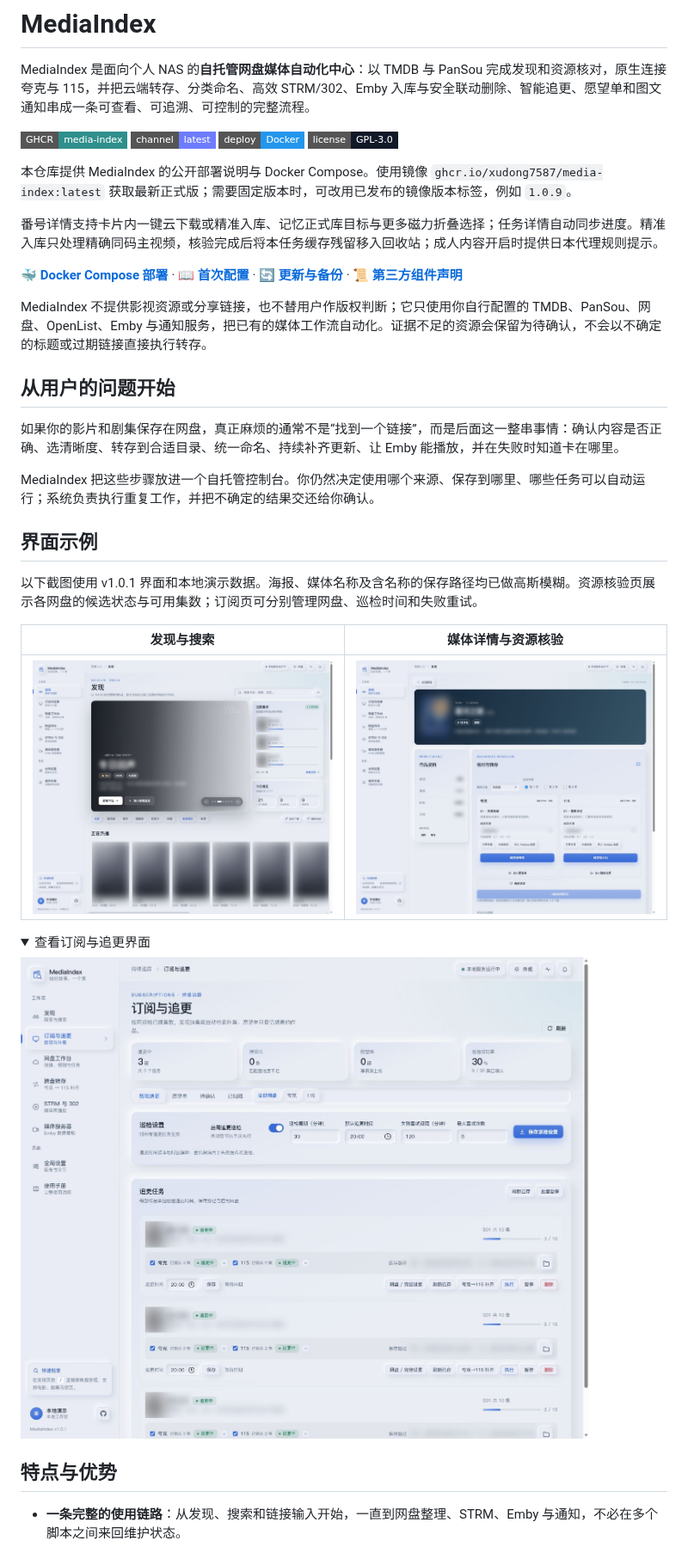
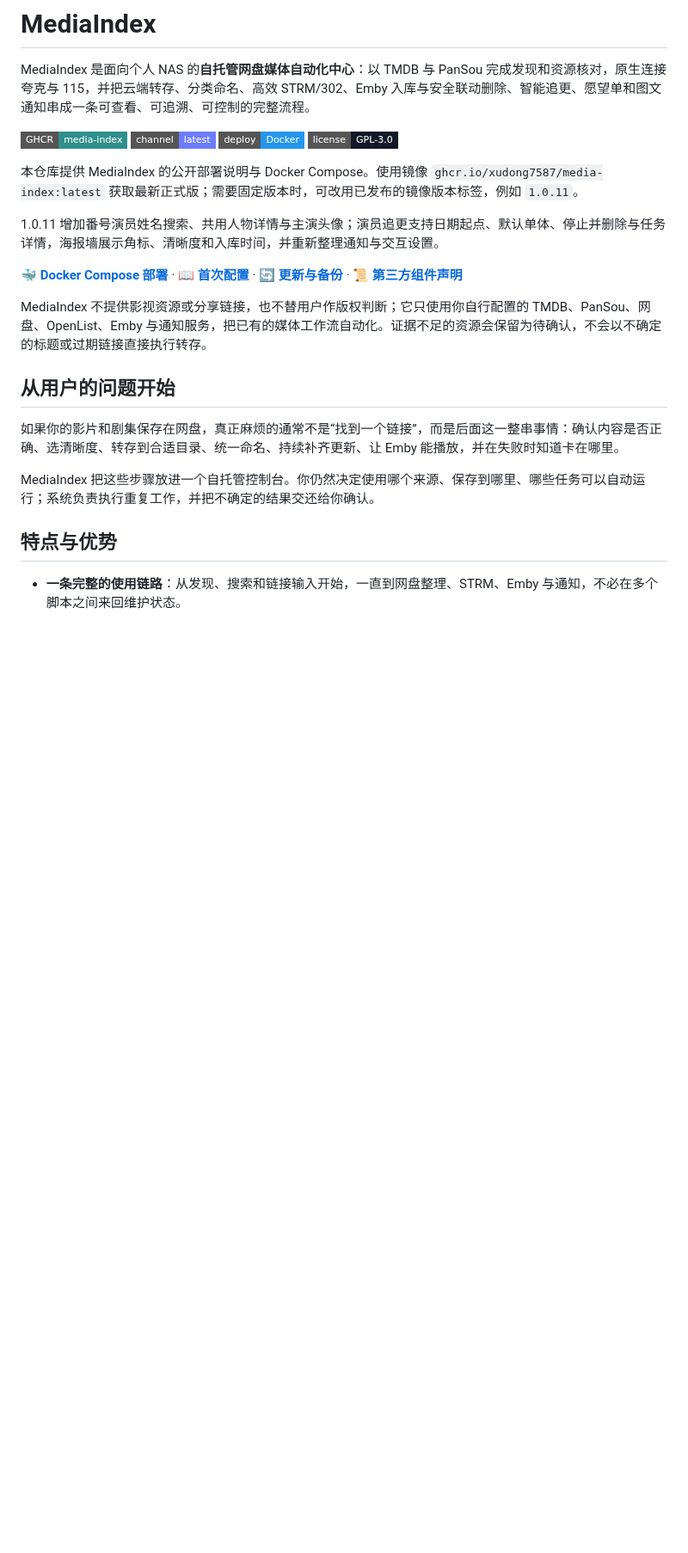
Before and after one commit to xudong7587/media-index-deploy, a Markdown page: README.md, the part around one of its changes. Shown at 86% size. Drawn GitHub-style; folded sections open; badges without logos; blank space fills up the shorter version.

```diff
--- a/README.md
+++ b/README.md
@@ -9,9 +9,9 @@ MediaIndex 是面向个人 NAS 的**自托管网盘媒体自动化中心**：以
 ![Docker](https://img.shields.io/badge/deploy-Docker-2496ed?style=flat-square)
 ![License](https://img.shields.io/badge/license-GPL--3.0-111827?style=flat-square)
 
-本仓库提供 MediaIndex 的公开部署说明与 Docker Compose。使用镜像 `ghcr.io/xudong7587/media-index:latest` 获取最新正式版；需要固定版本时，可改用已发布的镜像版本标签，例如 `1.0.9`。
+本仓库提供 MediaIndex 的公开部署说明与 Docker Compose。使用镜像 `ghcr.io/xudong7587/media-index:latest` 获取最新正式版；需要固定版本时，可改用已发布的镜像版本标签，例如 `1.0.11`。
 
-番号详情支持卡片内一键云下载或精准入库、记忆正式库目标与更多磁力折叠选择；任务详情自动同步进度。精准入库只处理精确同码主视频，核验完成后将本任务缓存残留移入回收站；成人内容开启时提供日本代理规则提示。
+1.0.11 增加番号演员姓名搜索、共用人物详情与主演头像；演员追更支持日期起点、默认单体、停止并删除与任务详情，海报墙展示角标、清晰度和入库时间，并重新整理通知与交互设置。
 
 🐳 **[Docker Compose 部署](docker-compose.yaml)** · 📖 **[首次配置](#第一次使用建议)** · 🔄 **[更新与备份](#更新备份与许可)** · 📜 **[第三方组件声明](THIRD_PARTY_NOTICES.md)**
 
@@ -22,21 +22,6 @@ MediaIndex 不提供影视资源或分享链接，也不替用户作版权判断
 如果你的影片和剧集保存在网盘，真正麻烦的通常不是“找到一个链接”，而是后面这一整串事情：确认内容是否正确、选清晰度、转存到合适目录、统一命名、持续补齐更新、让 Emby 能播放，并在失败时知道卡在哪里。
 
 MediaIndex 把这些步骤放进一个自托管控制台。你仍然决定使用哪个来源、保存到哪里、哪些任务可以自动运行；系统负责执行重复工作，并把不确定的结果交还给你确认。
-
-## 界面示例
-
-以下截图使用 v1.0.1 界面和本地演示数据。海报、媒体名称及含名称的保存路径均已做高斯模糊。资源核验页展示各网盘的候选状态与可用集数；订阅页可分别管理网盘、巡检时间和失败重试。
-
-| 发现与搜索 | 媒体详情与资源核验 |
-| --- | --- |
-| ![发现页](assets/screenshots/discover.jpg) | ![资源核验：夸克三集可转](assets/screenshots/resource-verification.jpg) |
-
-<details>
-<summary>查看订阅与追更界面</summary>
-
-![订阅与追更](assets/screenshots/subscriptions.jpg)
-
-</details>
 
 ## 特点与优势
 
```
Also changed, not shown: other parts of README.md (+15 -36 lines), assets/workflows/workflow-cloud.png (added), assets/workflows/workflow-direct.png (added), assets/workflows/workflow-webhook.png (added).
